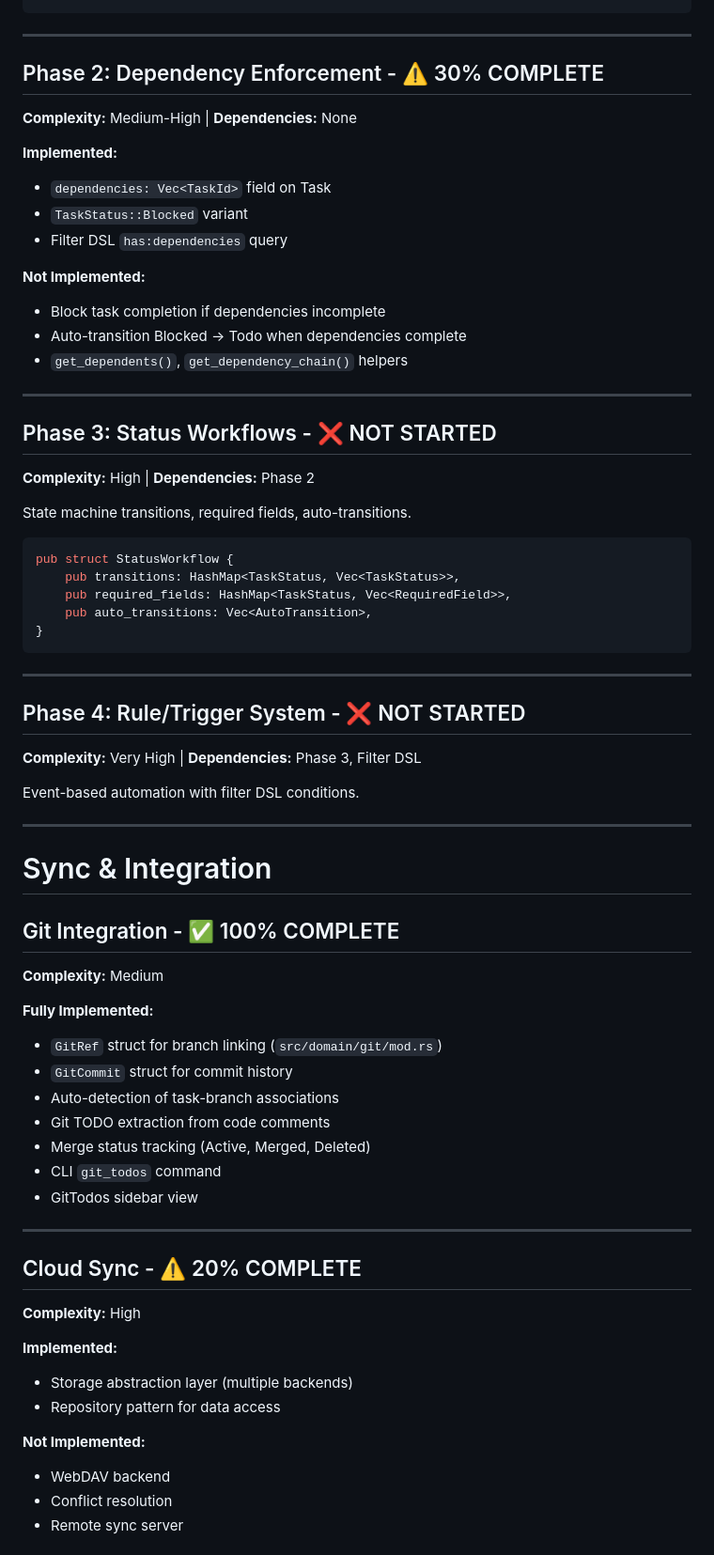
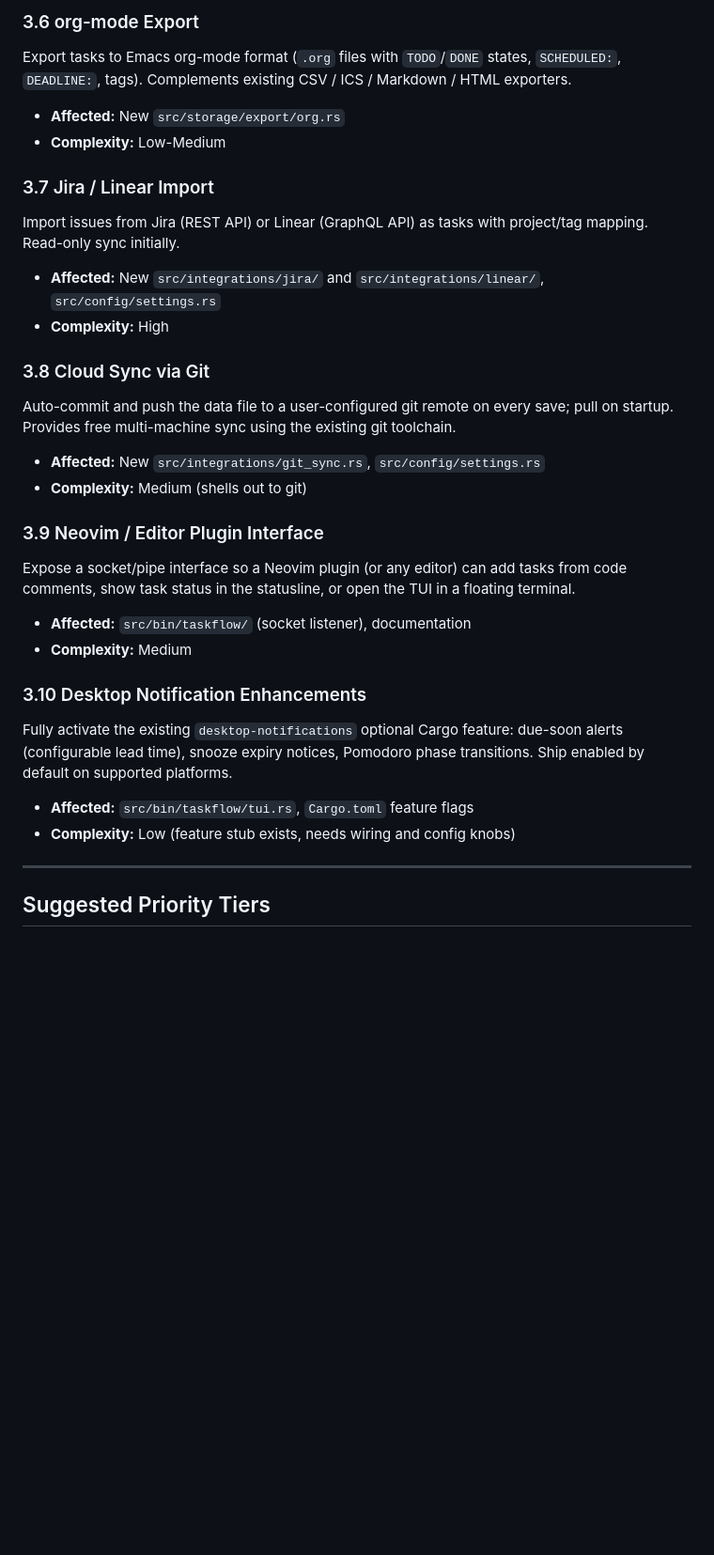
Before and after one commit to TheWylieStCoyote/TaskFlow, a Markdown page: ROADMAP.md, the part around one of its changes. Shown at 94% size. GitHub-like rendering; blank space fills up the shorter version.

````diff
--- a/ROADMAP.md
+++ b/ROADMAP.md
@@ -78,68 +143,29 @@ pub struct RecurrenceConfig {
+### 3.6 org-mode Export
+Export tasks to Emacs org-mode format (`.org` files with `TODO`/`DONE` states, `SCHEDULED:`, `DEADLINE:`, tags). Complements existing CSV / ICS / Markdown / HTML exporters.
+- **Affected:** New `src/storage/export/org.rs`
+- **Complexity:** Low-Medium
+
+### 3.7 Jira / Linear Import
+Import issues from Jira (REST API) or Linear (GraphQL API) as tasks with project/tag mapping. Read-only sync initially.
+- **Affected:** New `src/integrations/jira/` and `src/integrations/linear/`, `src/config/settings.rs`
+- **Complexity:** High
+
+### 3.8 Cloud Sync via Git
+Auto-commit and push the data file to a user-configured git remote on every save; pull on startup. Provides free multi-machine sync using the existing git toolchain.
+- **Affected:** New `src/integrations/git_sync.rs`, `src/config/settings.rs`
+- **Complexity:** Medium (shells out to git)
+
+### 3.9 Neovim / Editor Plugin Interface
+Expose a socket/pipe interface so a Neovim plugin (or any editor) can add tasks from code comments, show task status in the statusline, or open the TUI in a floating terminal.
+- **Affected:** `src/bin/taskflow/` (socket listener), documentation
+- **Complexity:** Medium
+
+### 3.10 Desktop Notification Enhancements
+Fully activate the existing `desktop-notifications` optional Cargo feature: due-soon alerts (configurable lead time), snooze expiry notices, Pomodoro phase transitions. Ship enabled by default on supported platforms.
+- **Affected:** `src/bin/taskflow/tui.rs`, `Cargo.toml` feature flags
+- **Complexity:** Low (feature stub exists, needs wiring and config knobs)
 
 ---
 
-## Phase 2: Dependency Enforcement - ⚠️ 30% COMPLETE
-**Complexity:** Medium-High | **Dependencies:** None
+## Suggested Priority Tiers
 
-**Implemented:**
-- `dependencies: Vec<TaskId>` field on Task
-- `TaskStatus::Blocked` variant
-- Filter DSL `has:dependencies` query
-
-**Not Implemented:**
-- Block task completion if dependencies incomplete
-- Auto-transition Blocked → Todo when dependencies complete
-- `get_dependents()`, `get_dependency_chain()` helpers
-
----
-
-## Phase 3: Status Workflows - ❌ NOT STARTED
-**Complexity:** High | **Dependencies:** Phase 2
-
-State machine transitions, required fields, auto-transitions.
-
-```rust
-pub struct StatusWorkflow {
-    pub transitions: HashMap<TaskStatus, Vec<TaskStatus>>,
-    pub required_fields: HashMap<TaskStatus, Vec<RequiredField>>,
-    pub auto_transitions: Vec<AutoTransition>,
-}
-```
-
----
-
-## Phase 4: Rule/Trigger System - ❌ NOT STARTED
-**Complexity:** Very High | **Dependencies:** Phase 3, Filter DSL
-
-Event-based automation with filter DSL conditions.
-
----
-
-# Sync & Integration
-
-## Git Integration - ✅ 100% COMPLETE
-**Complexity:** Medium
-
-**Fully Implemented:**
-- `GitRef` struct for branch linking (`src/domain/git/mod.rs`)
-- `GitCommit` struct for commit history
-- Auto-detection of task-branch associations
-- Git TODO extraction from code comments
-- Merge status tracking (Active, Merged, Deleted)
-- CLI `git_todos` command
-- GitTodos sidebar view
-
----
-
-## Cloud Sync - ⚠️ 20% COMPLETE
-**Complexity:** High
-
-**Implemented:**
-- Storage abstraction layer (multiple backends)
-- Repository pattern for data access
-
-**Not Implemented:**
-- WebDAV backend
-- Conflict resolution
-- Remote sync server
-
````
Also changed, not shown: other parts of ROADMAP.md (+129 -201 lines).
